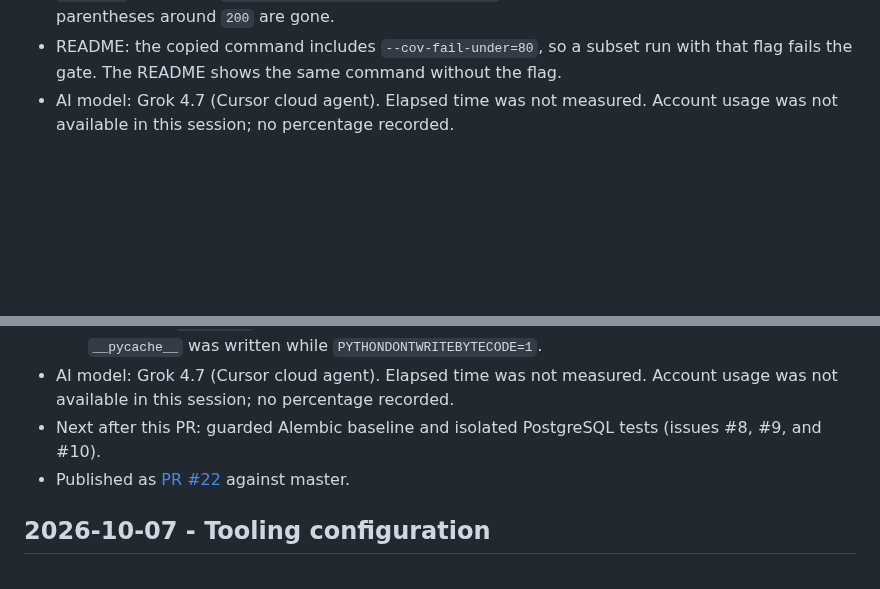
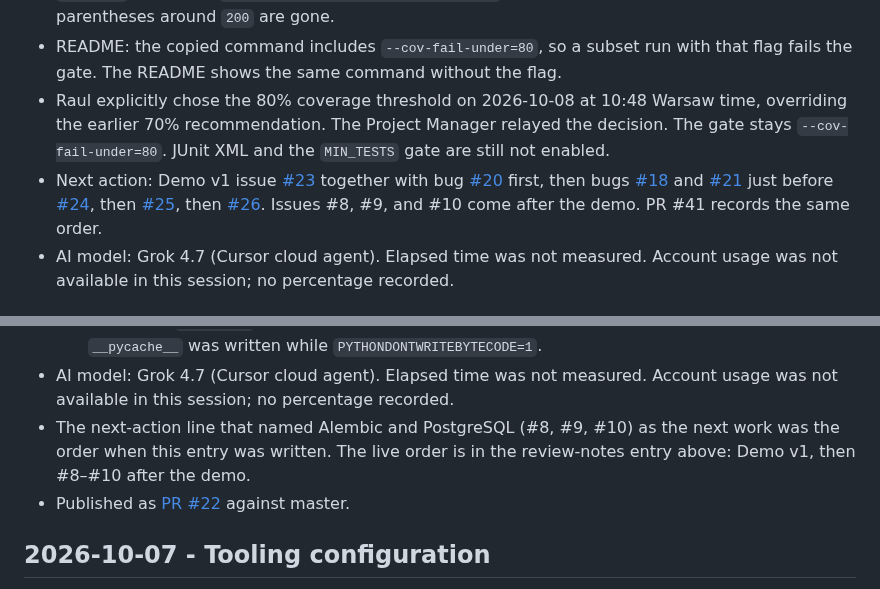
Before and after one commit to Waber/Investment-AI-Companion, a Markdown page: docs/development-journal.md, 2 parts joined by grey strips. Rendered like a GitHub page; blank space fills up the shorter version.

```diff
--- a/docs/development-journal.md
+++ b/docs/development-journal.md
@@ -25,6 +25,27 @@
 - README: the copied command includes `--cov-fail-under=80`, so a subset
   run with that flag fails the gate. The README shows the same command
   without the flag.
+- Raul explicitly chose the 80% coverage threshold on 2026-10-08 at
+  10:48 Warsaw time, overriding the earlier 70% recommendation. The
+  Project Manager relayed the decision. The gate stays
+  `--cov-fail-under=80`. JUnit XML and the `MIN_TESTS` gate are still
+  not enabled.
+- Next action: Demo v1 issue
+  [#23](https://github.com/Waber/Investment-AI-Companion/issues/23)
+  together with bug
+  [#20](https://github.com/Waber/Investment-AI-Companion/issues/20)
+  first, then bugs
+  [#18](https://github.com/Waber/Investment-AI-Companion/issues/18)
+  and
+  [#21](https://github.com/Waber/Investment-AI-Companion/issues/21)
+  just before
+  [#24](https://github.com/Waber/Investment-AI-Companion/issues/24),
+  then
+  [#25](https://github.com/Waber/Investment-AI-Companion/issues/25),
+  then
+  [#26](https://github.com/Waber/Investment-AI-Companion/issues/26).
+  Issues #8, #9, and #10 come after the demo. PR #41 records the same
+  order.
 - AI model: Grok 4.7 (Cursor cloud agent). Elapsed time was not measured.
   Account usage was not available in this session; no percentage recorded.
 
@@ -122,8 +143,10 @@
     while `PYTHONDONTWRITEBYTECODE=1`.
 - AI model: Grok 4.7 (Cursor cloud agent). Elapsed time was not measured.
   Account usage was not available in this session; no percentage recorded.
-- Next after this PR: guarded Alembic baseline and isolated PostgreSQL
-  tests (issues #8, #9, and #10).
+- The next-action line that named Alembic and PostgreSQL (#8, #9, #10)
+  as the next work was the order when this entry was written. The live
+  order is in the review-notes entry above: Demo v1, then #8–#10 after
+  the demo.
 - Published as [PR #22](https://github.com/Waber/Investment-AI-Companion/pull/22)
   against master.
 
```
Also changed, not shown: docs/work-state.md (+23 -5 lines).
